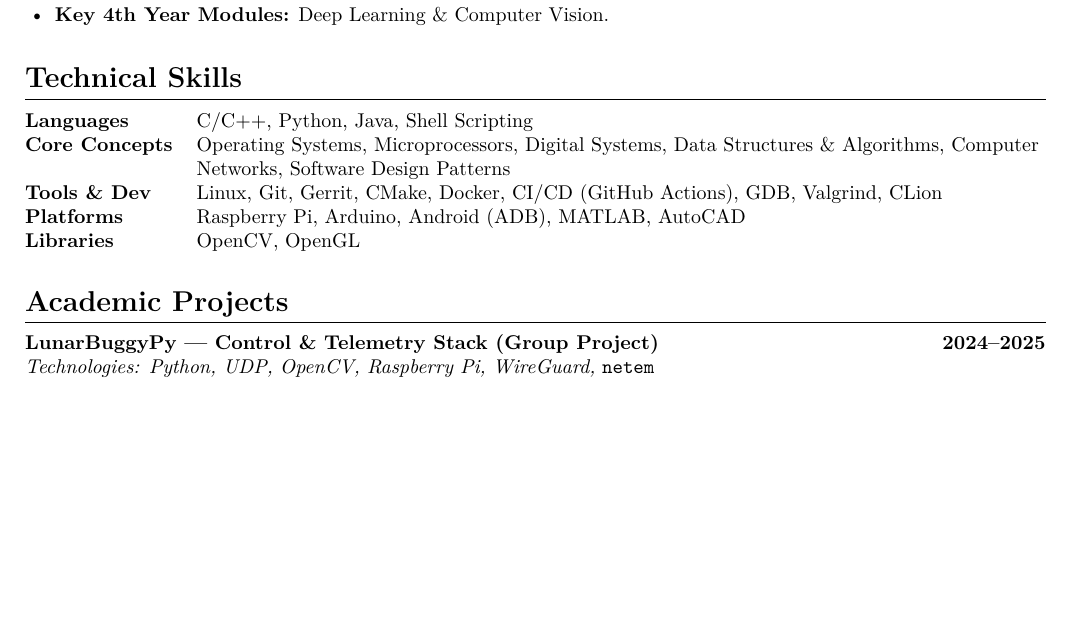
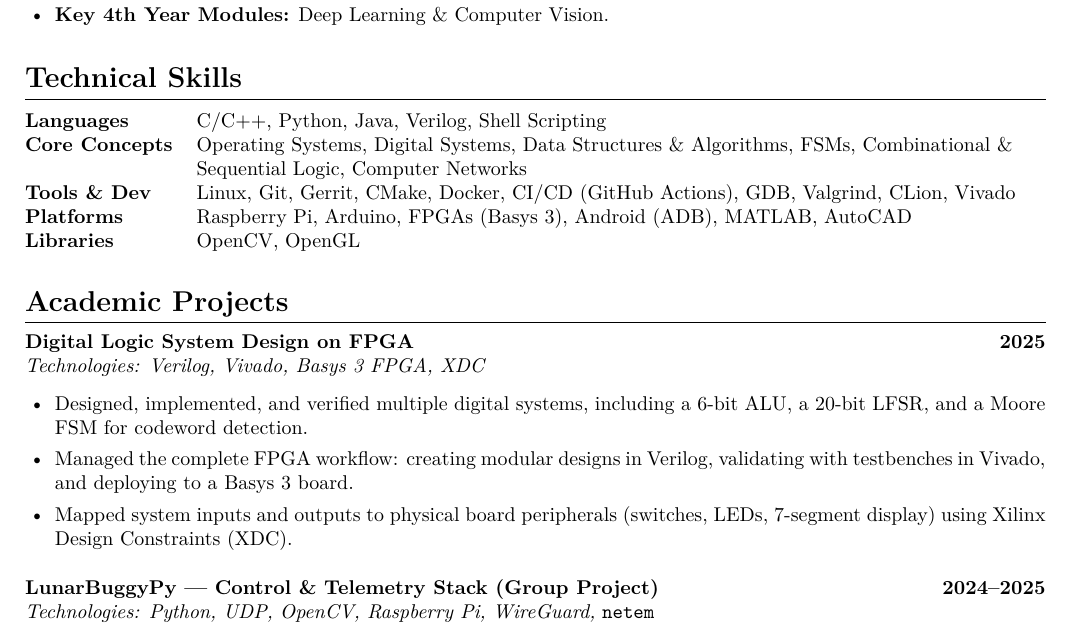
Before and after one commit to dylanneve1/CV, a LaTeX document (main.tex): part of page 1 of 2, cut so that both start at the same text, the shorter picture padded with empty space. Compiled offline with pdfLaTeX.

Commit message:
cv: add information about work with FPGAs

```diff
--- a/main.tex
+++ b/main.tex
@@ -84,10 +83,10 @@ Fourth-year Computer Engineering student on the integrated BAI/MAI pathway at Tr
 % ===================================================================
 \section*{Technical Skills}
 \begin{tabularx}{\textwidth}{@{} l >{\raggedright\arraybackslash}X @{}}
-    \textbf{Languages}      & C/C++, Python, Java, Shell Scripting \\
-    \textbf{Core Concepts}  & Operating Systems, Microprocessors, Digital Systems, Data Structures \& Algorithms, Computer Networks, Software Design Patterns \\
-    \textbf{Tools \& Dev}   & Linux, Git, Gerrit, CMake, Docker, CI/CD (GitHub Actions), GDB, Valgrind, CLion \\
-    \textbf{Platforms}      & Raspberry Pi, Arduino, Android (ADB), MATLAB, AutoCAD \\
+    \textbf{Languages}      & C/C++, Python, Java, Verilog, Shell Scripting \\
+    \textbf{Core Concepts}  & Operating Systems, Digital Systems, Data Structures \& Algorithms, FSMs, Combinational \& Sequential Logic, Computer Networks \\
+    \textbf{Tools \& Dev}   & Linux, Git, Gerrit, CMake, Docker, CI/CD (GitHub Actions), GDB, Valgrind, CLion, Vivado \\
+    \textbf{Platforms}      & Raspberry Pi, Arduino, FPGAs (Basys 3), Android (ADB), MATLAB, AutoCAD \\
     \textbf{Libraries}      & OpenCV, OpenGL \\
 \end{tabularx}
 
@@ -96,6 +95,14 @@ Fourth-year Computer Engineering student on the integrated BAI/MAI pathway at Tr
 %                         ACADEMIC PROJECTS
 % ===================================================================
 \section*{Academic Projects}
+\textbf{Digital Logic System Design on FPGA} \hfill \textbf{2025} \\
+\textit{Technologies: Verilog, Vivado, Basys 3 FPGA, XDC}
+\begin{itemize}
+    \item Designed, implemented, and verified multiple digital systems, including a 6-bit ALU, a 20-bit LFSR, and a Moore FSM for codeword detection.
+    \item Managed the complete FPGA workflow: creating modular designs in Verilog, validating with testbenches in Vivado, and deploying to a Basys 3 board.
+    \item Mapped system inputs and outputs to physical board peripherals (switches, LEDs, 7-segment display) using Xilinx Design Constraints (XDC).
+\end{itemize}
+\medskip
 \textbf{LunarBuggyPy --- Control \& Telemetry Stack (Group Project)} \hfill \textbf{2024--2025} \\
 \textit{Technologies: Python, UDP, OpenCV, Raspberry Pi, WireGuard,} \texttt{netem}
 \begin{itemize}
```
Also changed, not shown: main.tex (1 more changed lines).
